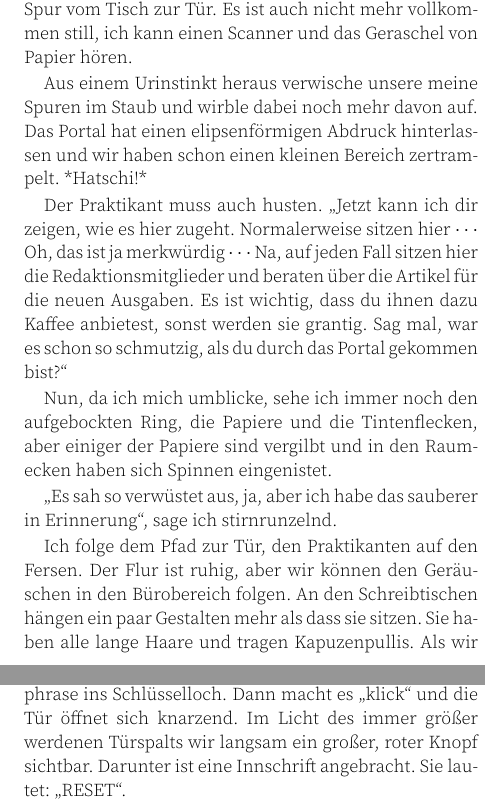
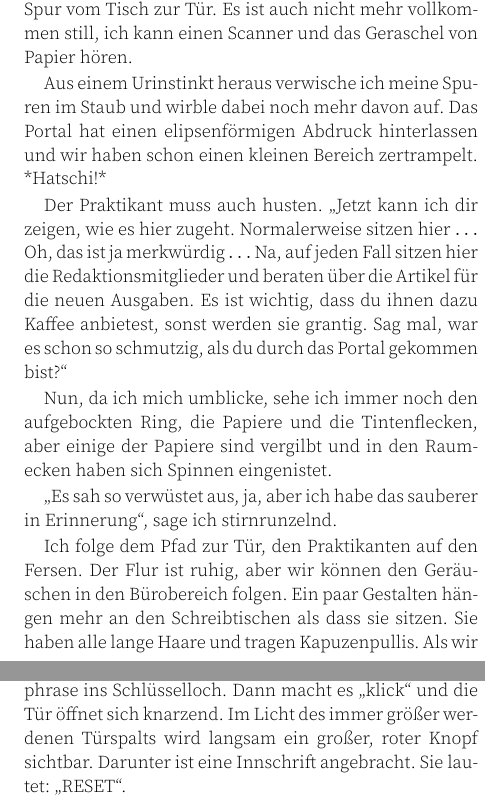
Before and after one commit to RPGLibrarium/multiversum, a LaTeX document (src/multiversum-023.tex): two parts of the columns of pages 1 and 2 of 2, joined at a grey line, cut so that both start at the same text. Compiled offline with XeLaTeX.

Commit message:
edits/ typos

```diff
--- a/src/multiversum-023.tex
+++ b/src/multiversum-023.tex
@@ -64,25 +64,25 @@ Man kann genau sehen, dass wohl drei oder vier von den Plätzen an dem großen T
 Es führt eine nahezu staubfreie Spur vom Tisch zur Tür.
 Es ist auch nicht mehr vollkommen still, ich kann einen Scanner und das Geraschel von Papier hören.
 
-Aus einem Urinstinkt heraus verwische unsere meine Spuren im Staub und wirble dabei noch mehr davon auf.
+Aus einem Urinstinkt heraus verwische ich meine Spuren im Staub und wirble dabei noch mehr davon auf.
 Das Portal hat einen elipsenförmigen Abdruck hinterlassen und wir haben schon einen kleinen Bereich zertrampelt.
 *Hatschi!*
 
 Der Praktikant muss auch husten.
 \enquote{Jetzt kann ich dir zeigen, wie es hier zugeht.
-Normalerweise sitzen hier $\cdots$
-Oh, das ist ja merkwürdig $\cdots$
+Normalerweise sitzen hier $\dots$
+Oh, das ist ja merkwürdig $\dots$
 Na, auf jeden Fall sitzen hier die Redaktionsmitglieder und beraten über die Artikel für die neuen Ausgaben.
 Es ist wichtig, dass du ihnen dazu Kaffee anbietest, sonst werden sie grantig.
 Sag mal, war es schon so schmutzig, als du durch das Portal gekommen bist?}
 
-Nun, da ich mich umblicke, sehe ich immer noch den aufgebockten Ring, die Papiere und die Tintenflecken, aber einiger der Papiere sind vergilbt und in den Raumecken haben sich Spinnen eingenistet.
+Nun, da ich mich umblicke, sehe ich immer noch den aufgebockten Ring, die Papiere und die Tintenflecken, aber einige der Papiere sind vergilbt und in den Raumecken haben sich Spinnen eingenistet.
 
 \enquote{Es sah so verwüstet aus, ja, aber ich habe das sauberer in Erinnerung}, sage ich stirnrunzelnd.
 
 Ich folge dem Pfad zur Tür, den Praktikanten auf den Fersen.
 Der Flur ist ruhig, aber wir können den Geräuschen in den Bürobereich folgen.
-An den Schreibtischen hängen ein paar Gestalten mehr als dass sie sitzen.
+Ein paar Gestalten hängen mehr an den Schreibtischen als dass sie sitzen.
 Sie haben alle lange Haare und tragen Kapuzenpullis.
 Als wir den Raum betreten, drehen sich all ihre Köpfe langsam asynchron zu uns.
 Niemand sagt etwas, bis alle Köpfe zu uns gedreht sind und wir zucken kollektiv zusammen, als der Kopierer aufheult und zu einem neuen Scan ansetzt.
@@ -136,7 +136,7 @@ Der Chef führt uns zu einer Tür ganz hinten im Flur.
 Das Schild besagt \enquote{Abstellkammer}.
 Er holt einen Schlüssel heraus, dreht ihn ihm Schloss, klopft drei mal an bestimmten Stellen gegen die Tür und flüstert eine Passphrase ins Schlüsselloch.
 Dann macht es \enquote{klick} und die Tür öffnet sich knarzend.
-Im Licht des immer größer werdenen Türspalts wir langsam ein großer, roter Knopf sichtbar.
+Im Licht des immer größer werdenen Türspalts wird langsam ein großer, roter Knopf sichtbar.
 Darunter ist eine Innschrift angebracht.
 Sie lautet: \enquote{RESET}.
 
```
Also changed, not shown: src/multiversum-023.tex (6 more changed lines).
